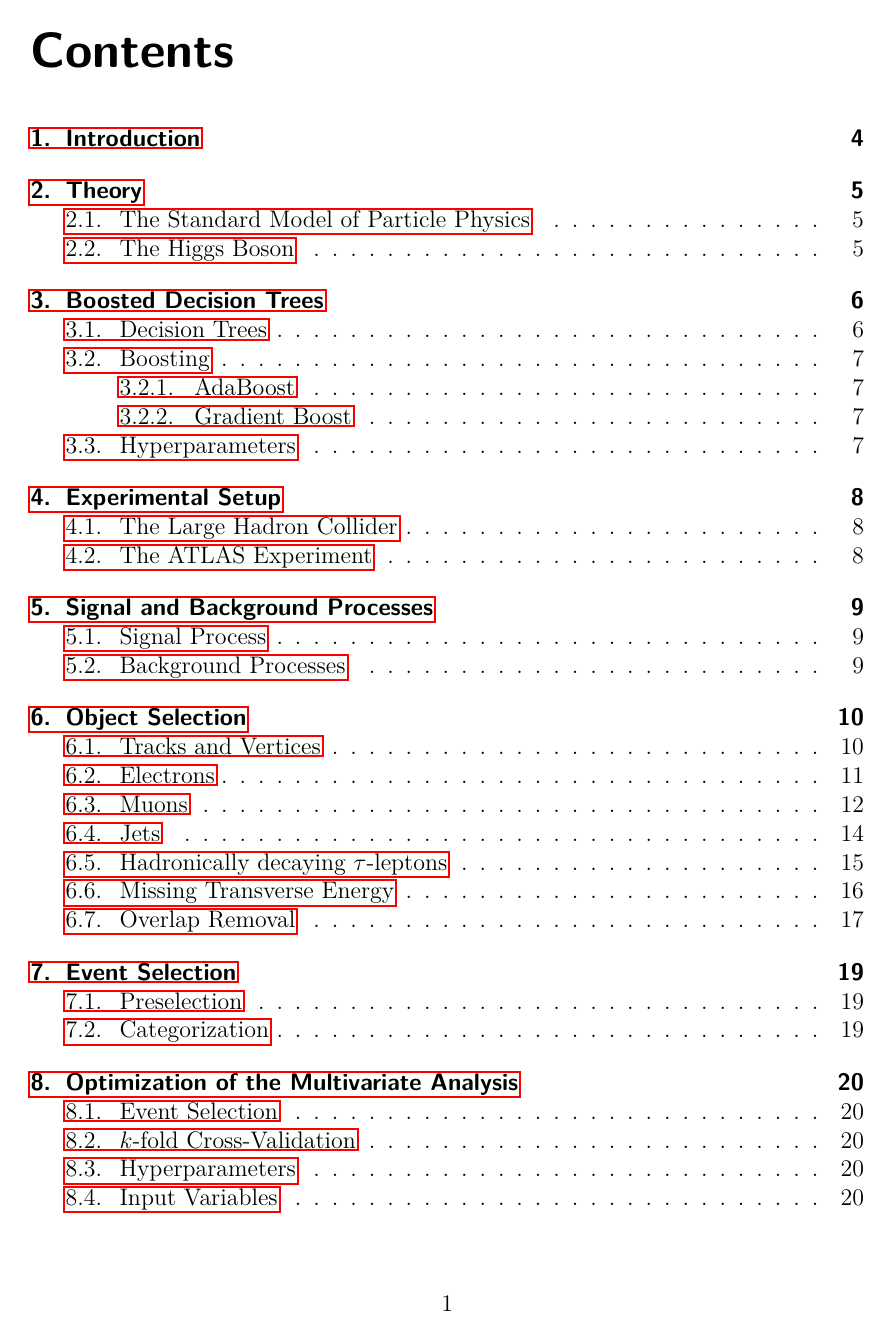
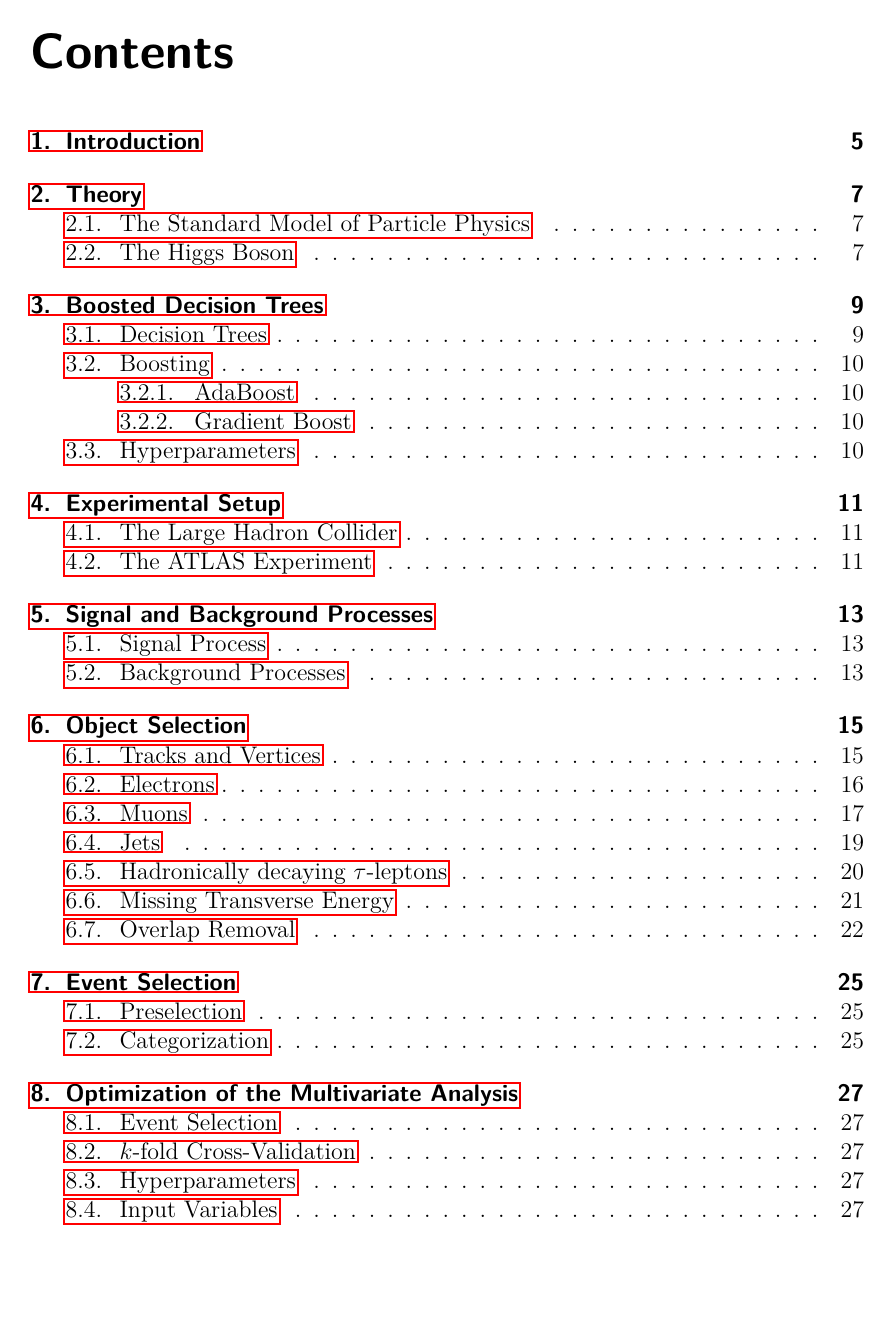
Before and after one commit to QuantumDancer/MasterThesis, a LaTeX thesis (main.tex): page 1 of 26 before the commit and page 1 of 37 after it. Compiled offline with pdfLaTeX.

```diff
--- a/main.tex
+++ b/main.tex
@@ -1,8 +1,8 @@
-\documentclass[12pt,a4paper,openright]{scrreprt}
+\documentclass[12pt,a4paper,openright,twoside]{scrbook}
 
 % DEBUG stuff
 \usepackage{refcheck}
-\usepackage[textsize=tiny]{todonotes}
+\usepackage[textsize=tiny,shadow]{todonotes}
 
 % PACKAGES + MODIFICATIONS
 \usepackage[T1]{fontenc} % Use 8-bit encoding that has 256 glyphs
@@ -31,12 +31,12 @@
 \setlength{\parindent}{0pt}  % no indendation for new paragraphs
 
 \usepackage[automark,headsepline]{scrlayer-scrpage} %headings
+\automark[chapter]{chapter}
+\automark*[section]{} % Add odd side marks without removing previous marks
+\clearpairofpagestyles{}
 \pagestyle{scrheadings}
-% \ihead{Benjamin Rottler}
-% \chead{Term Paper}
-% \ohead{August 2016}
-% \ofoot{\pagemark}
-% \cfoot{}
+\ihead{\headmark}
+\ohead{\pagemark}
 
 %graphics
 \usepackage{graphicx}
```
